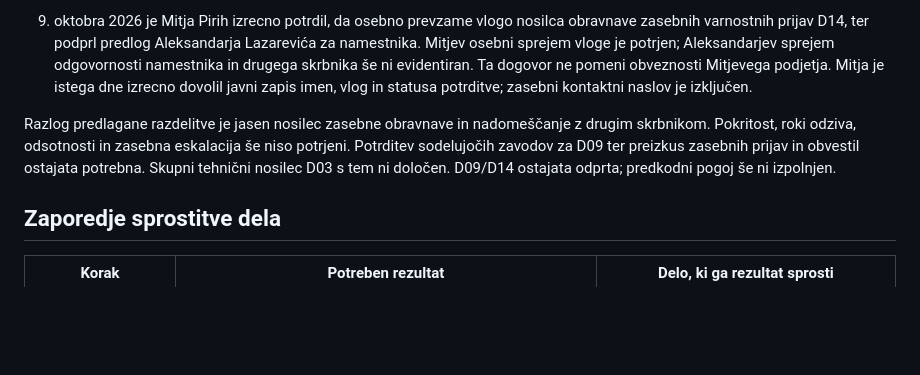
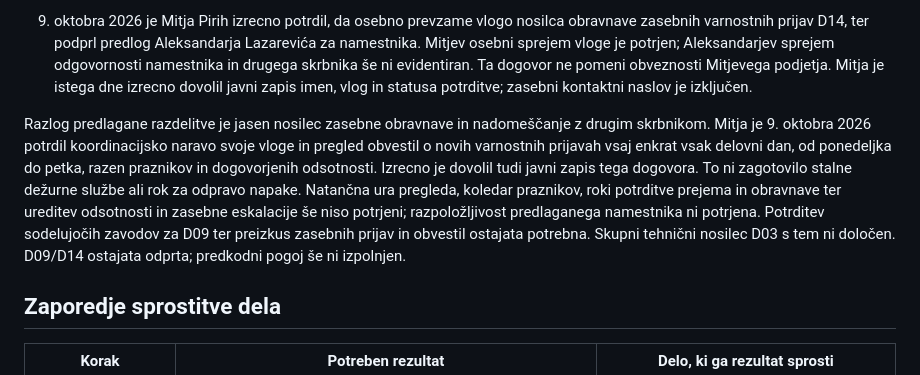
Before and after one commit to odprta-sola/solska-platforma, a Markdown page: docs/projekt/priprava-odlocitev-D03-D09-D12-D14.md, the part around the change. Rendered like a GitHub page; blank space fills up the shorter version.

Commit message:
docs: evidentiraj potrjeni pregled varnostnih prijav ob delovnikih

```diff
--- a/docs/projekt/priprava-odlocitev-D03-D09-D12-D14.md
+++ b/docs/projekt/priprava-odlocitev-D03-D09-D12-D14.md
@@ -32,7 +32,7 @@ Po oddaji povabila je bilo 9. 10. 2026 ob 15:05 UTC v upravljanju dostopov nepos
 
 9. oktobra 2026 je Mitja Pirih izrecno potrdil, da osebno prevzame vlogo nosilca obravnave zasebnih varnostnih prijav D14, ter podprl predlog Aleksandarja Lazarevića za namestnika. Mitjev osebni sprejem vloge je potrjen; Aleksandarjev sprejem odgovornosti namestnika in drugega skrbnika še ni evidentiran. Ta dogovor ne pomeni obveznosti Mitjevega podjetja. Mitja je istega dne izrecno dovolil javni zapis imen, vlog in statusa potrditve; zasebni kontaktni naslov je izključen.
 
-Razlog predlagane razdelitve je jasen nosilec zasebne obravnave in nadomeščanje z drugim skrbnikom. Pokritost, roki odziva, odsotnosti in zasebna eskalacija še niso potrjeni. Potrditev sodelujočih zavodov za D09 ter preizkus zasebnih prijav in obvestil ostajata potrebna. Skupni tehnični nosilec D03 s tem ni določen. D09/D14 ostajata odprta; predkodni pogoj še ni izpolnjen.
+Razlog predlagane razdelitve je jasen nosilec zasebne obravnave in nadomeščanje z drugim skrbnikom. Mitja je 9. oktobra 2026 potrdil koordinacijsko naravo svoje vloge in pregled obvestil o novih varnostnih prijavah vsaj enkrat vsak delovni dan, od ponedeljka do petka, razen praznikov in dogovorjenih odsotnosti. Izrecno je dovolil tudi javni zapis tega dogovora. To ni zagotovilo stalne dežurne službe ali rok za odpravo napake. Natančna ura pregleda, koledar praznikov, roki potrditve prejema in obravnave ter ureditev odsotnosti in zasebne eskalacije še niso potrjeni; razpoložljivost predlaganega namestnika ni potrjena. Potrditev sodelujočih zavodov za D09 ter preizkus zasebnih prijav in obvestil ostajata potrebna. Skupni tehnični nosilec D03 s tem ni določen. D09/D14 ostajata odprta; predkodni pogoj še ni izpolnjen.
 
 ## Zaporedje sprostitve dela
 
```
